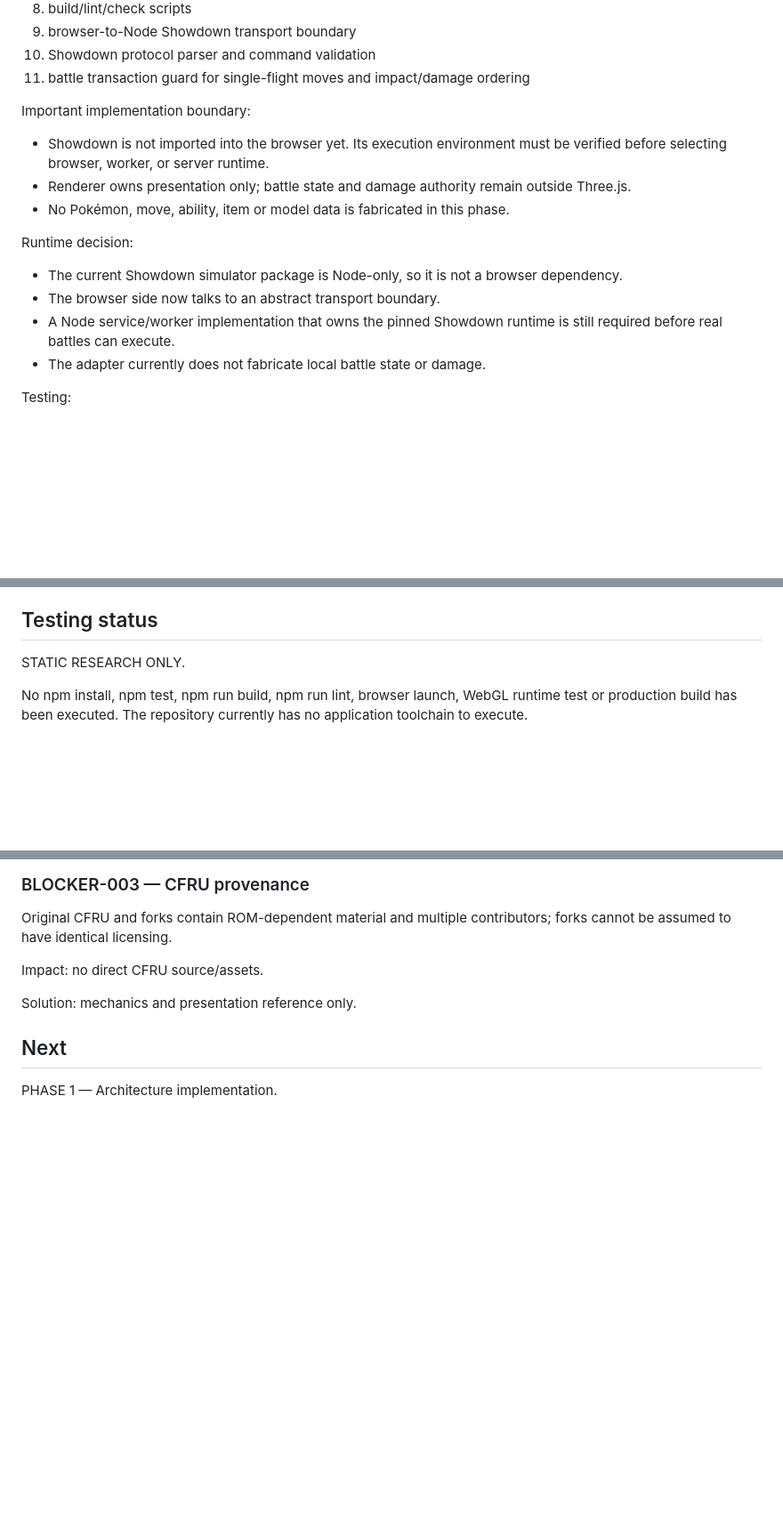
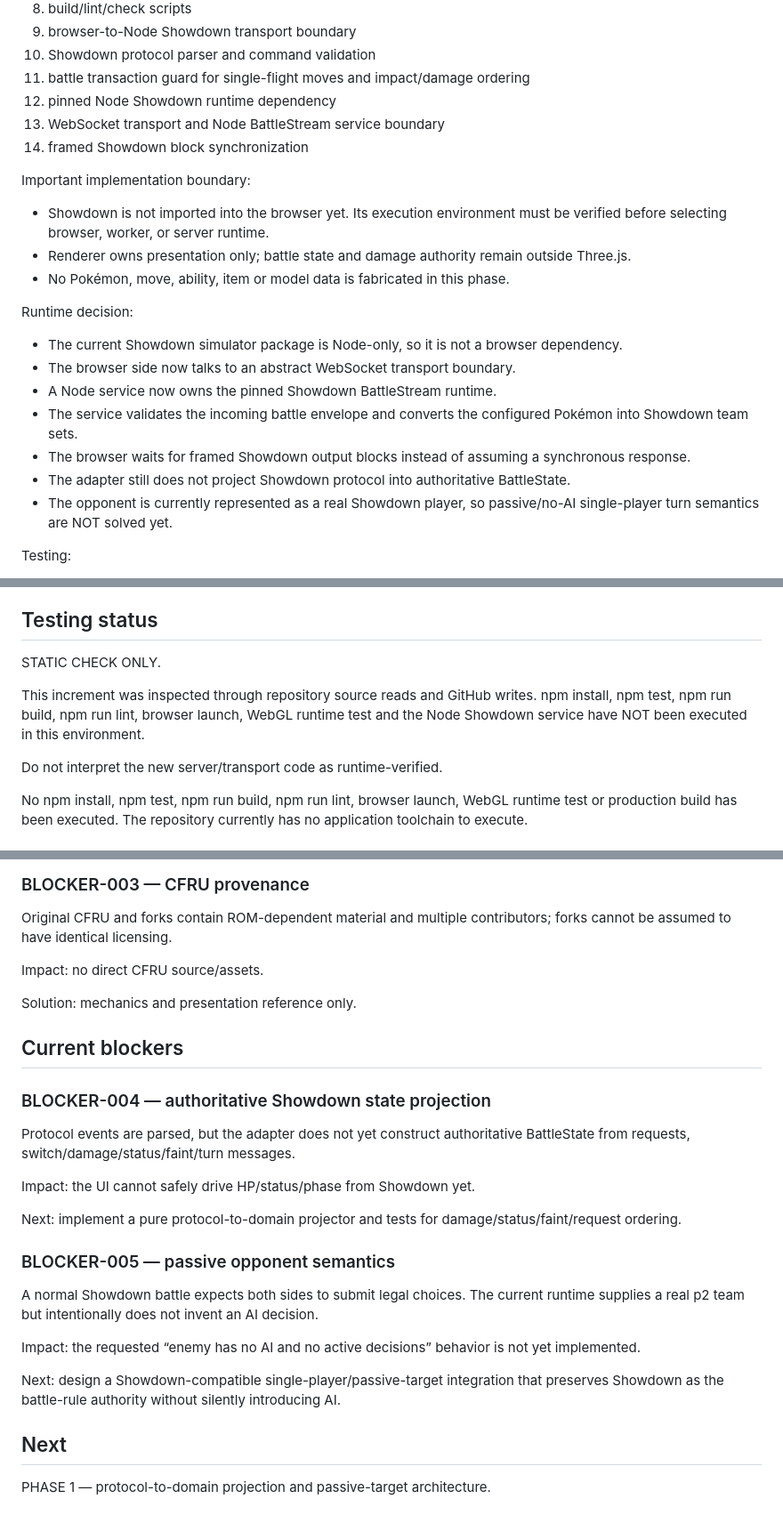
Before and after one commit to xxxdgonb/pokemon-3d-battle-web, a Markdown page: PROJECT_STATUS.md, 3 parts joined by grey strips. Shown at 89% size. Drawn GitHub-style; blank space fills up the shorter version.

Commit message:
docs: record Showdown runtime progress and blockers

```diff
--- a/PROJECT_STATUS.md
+++ b/PROJECT_STATUS.md
@@ -57,6 +57,9 @@ Completed in this increment:
 9. browser-to-Node Showdown transport boundary
 10. Showdown protocol parser and command validation
 11. battle transaction guard for single-flight moves and impact/damage ordering
+12. pinned Node Showdown runtime dependency
+13. WebSocket transport and Node BattleStream service boundary
+14. framed Showdown block synchronization
 
 Important implementation boundary:
 - Showdown is not imported into the browser yet. Its execution environment must be verified before selecting browser, worker, or server runtime.
@@ -65,9 +68,12 @@ Important implementation boundary:
 
 Runtime decision:
 - The current Showdown simulator package is Node-only, so it is not a browser dependency.
-- The browser side now talks to an abstract transport boundary.
-- A Node service/worker implementation that owns the pinned Showdown runtime is still required before real battles can execute.
-- The adapter currently does not fabricate local battle state or damage.
+- The browser side now talks to an abstract WebSocket transport boundary.
+- A Node service now owns the pinned Showdown BattleStream runtime.
+- The service validates the incoming battle envelope and converts the configured Pokémon into Showdown team sets.
+- The browser waits for framed Showdown output blocks instead of assuming a synchronous response.
+- The adapter still does not project Showdown protocol into authoritative BattleState.
+- The opponent is currently represented as a real Showdown player, so passive/no-AI single-player turn semantics are NOT solved yet.
 
 Testing:
 - Tests were added but NOT executed in this environment.
@@ -92,7 +98,11 @@ PHASE 14 Final Audit — NOT STARTED
 
 ## Testing status
 
-STATIC RESEARCH ONLY.
+STATIC CHECK ONLY.
+
+This increment was inspected through repository source reads and GitHub writes. npm install, npm test, npm run build, npm run lint, browser launch, WebGL runtime test and the Node Showdown service have NOT been executed in this environment.
+
+Do not interpret the new server/transport code as runtime-verified.
 
 No npm install, npm test, npm run build, npm run lint, browser launch, WebGL runtime test or production build has been executed. The repository currently has no application toolchain to execute.
 
@@ -119,6 +129,22 @@ Impact: no direct CFRU source/assets.
 
 Solution: mechanics and presentation reference only.
 
+## Current blockers
+
+### BLOCKER-004 — authoritative Showdown state projection
+Protocol events are parsed, but the adapter does not yet construct authoritative BattleState from requests, switch/damage/status/faint/turn messages.
+
+Impact: the UI cannot safely drive HP/status/phase from Showdown yet.
+
+Next: implement a pure protocol-to-domain projector and tests for damage/status/faint/request ordering.
+
+### BLOCKER-005 — passive opponent semantics
+A normal Showdown battle expects both sides to submit legal choices. The current runtime supplies a real p2 team but intentionally does not invent an AI decision.
+
+Impact: the requested “enemy has no AI and no active decisions” behavior is not yet implemented.
+
+Next: design a Showdown-compatible single-player/passive-target integration that preserves Showdown as the battle-rule authority without silently introducing AI.
+
 ## Next
 
-PHASE 1 — Architecture implementation.
+PHASE 1 — protocol-to-domain projection and passive-target architecture.
```
